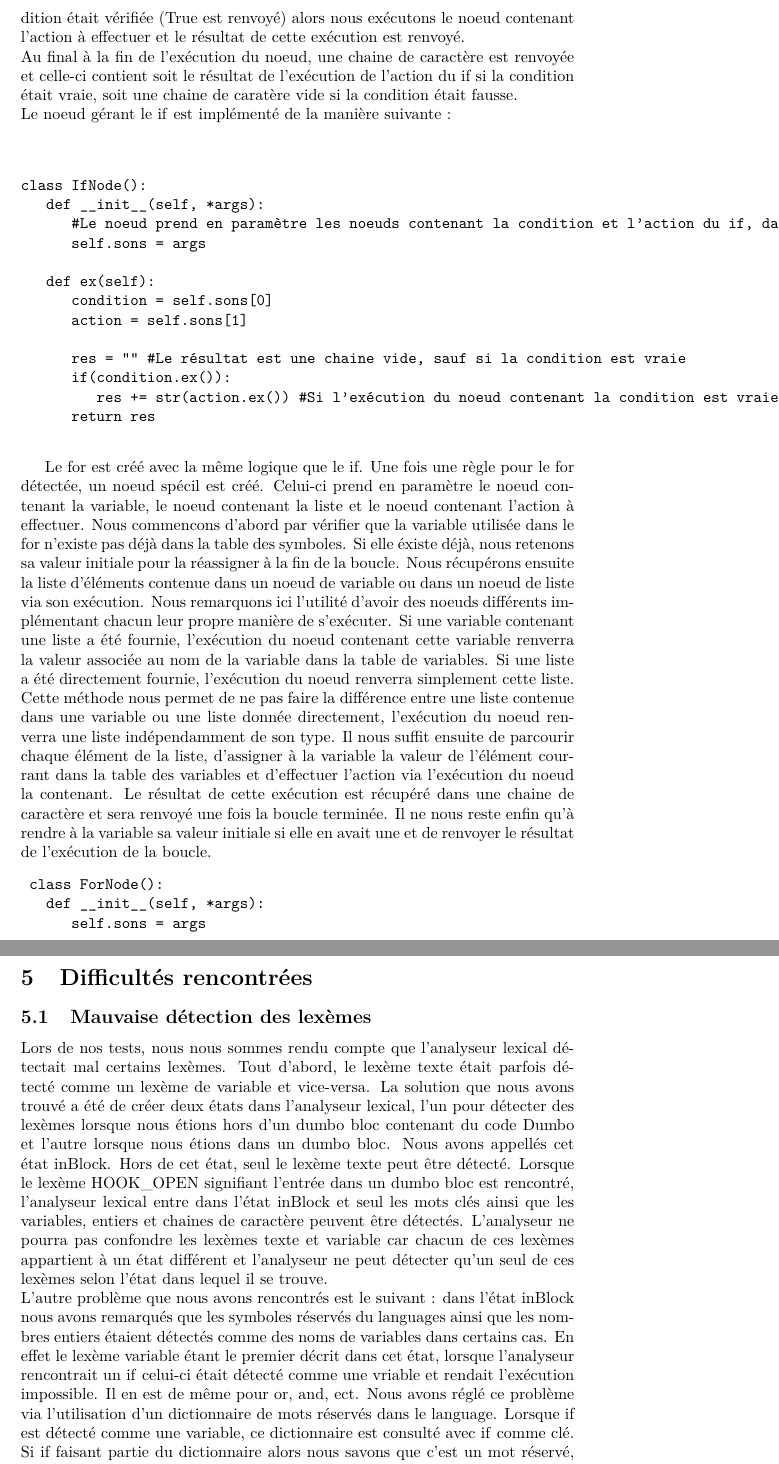
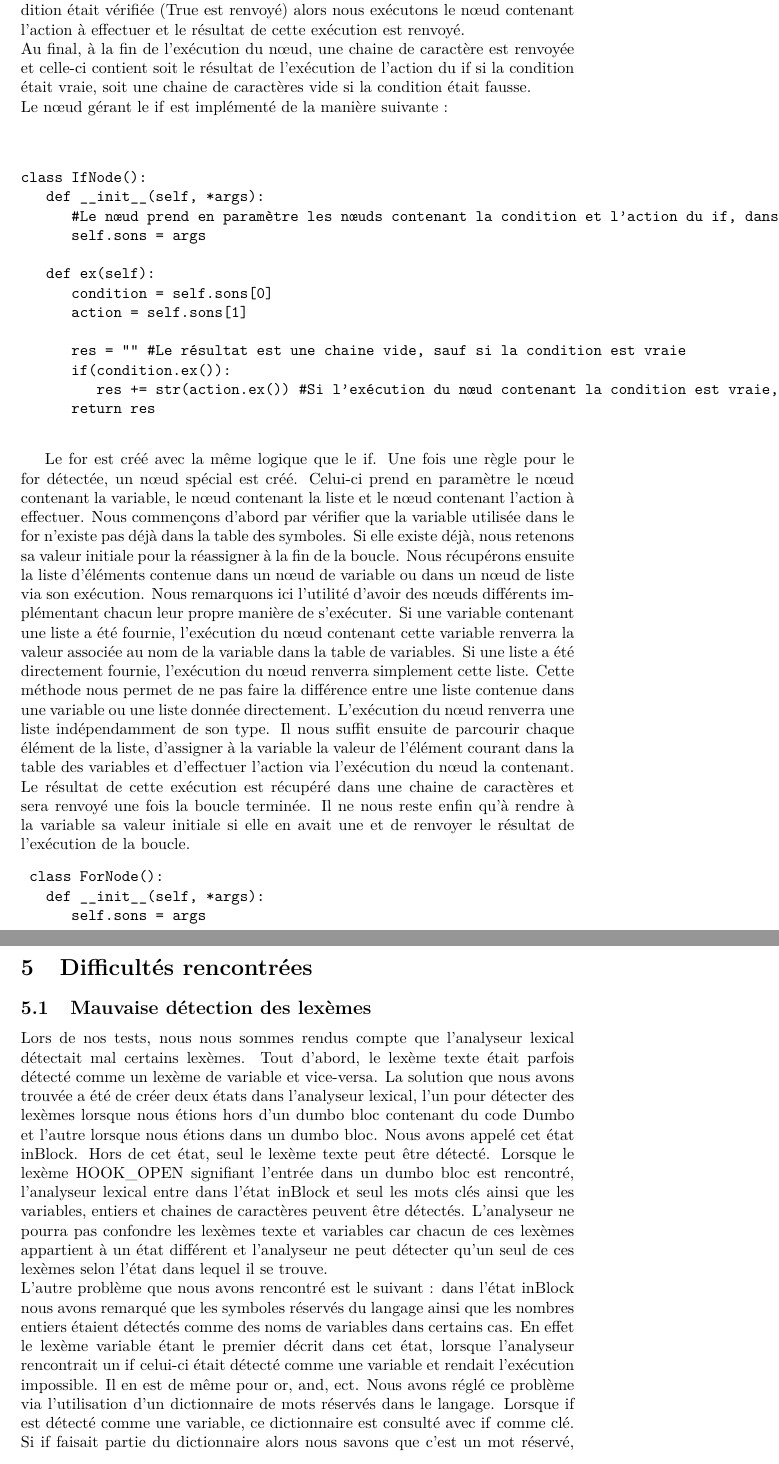
Before and after one commit to florentdelgrange/compi, a LaTeX document (report/report.tex): two parts of pages 6 and 7 of 8, joined at a grey line, cut so that both start at the same text. Compiled offline with pdfLaTeX.

Commit message:
orthographic correction

```diff
--- a/report/report.tex
+++ b/report/report.tex
@@ -189,13 +187,16 @@ Lorsque cette règle est détectée par l'interpréteur, un noeud gérant le if
-est récupéré et si la condition était vérifiée (\textrm{True} est renvoyé) alors nous exécutons le noeud contenant l'action à effectuer et le résultat de cette exécution est renvoyé. \\
-Au final à la fin de l'exécution du noeud, une chaine de caractère est renvoyée et celle-ci contient soit le résultat de l'exécution de l'action du if si la condition était vraie, soit une
-chaine de caratère vide si la condition était fausse.
+règle suivante à la grammaire : < expression > $\rightarrow$ if < boolean\_expression > do < expression\_list > endif. \\
+Lorsque cette règle est détectée par l'interpréteur, un nœud gérant le if est créé. Il possède une référence au nœud contenant la condition booléenne et une référence au nœud qui correspond
+à l'action à effectuer si cette condition est vérifiée. Lors de l'exécution du nœud \textrm{if}, nous exécutons le nœud qui contient la condition booléenne. Le résultat de cette exécution
+est récupéré et si la condition était vérifiée (\textrm{True} est renvoyé) alors nous exécutons le nœud contenant l'action à effectuer et le résultat de cette exécution est renvoyé. \\
+Au final, à la fin de l'exécution du nœud, une chaine de caractère est renvoyée et celle-ci contient soit le résultat de l'exécution de l'action du if si la condition était vraie, soit une
+chaine de caractères vide si la condition était fausse.
 \newline
-Le noeud gérant le \textrm{if} est implémenté de la manière suivante : \\
+Le nœud gérant le \textrm{if} est implémenté de la manière suivante : \\
 \begin{verbatim}
 
 class IfNode():
    def __init__(self, *args):
-      #Le noeud prend en paramètre les noeuds contenant la condition et l'action du if, dans l'ordre fourni par la règle
+      #Le nœud prend en paramètre les nœuds contenant la condition et l'action du if, dans l'ordre fourni par la règle
       self.sons = args
 
    def ex(self):
@@ -204,19 +205,19 @@ class IfNode():
 
       res = "" #Le résultat est une chaine vide, sauf si la condition est vraie
       if(condition.ex()):
-         res += str(action.ex()) #Si l'exécution du noeud contenant la condition est vraie, nous exécutons le noeud contenant l'action
+         res += str(action.ex()) #Si l'exécution du nœud contenant la condition est vraie, nous exécutons le nœud contenant l'action
       return res
 
 \end{verbatim}
 
-Le \textrm{for} est créé avec la même logique que le \textrm{if}. Une fois une règle pour le \textrm{for} détectée, un noeud spécil est créé. Celui-ci prend en paramètre le noeud contenant
-la variable, le noeud contenant la liste et le noeud contenant l'action à effectuer. Nous commencons d'abord par vérifier que la variable utilisée dans le for n'existe pas déjà dans la
-table des symboles. Si elle éxiste déjà, nous retenons sa valeur initiale pour la réassigner à la fin de la boucle. Nous récupérons ensuite la liste d'éléments contenue dans un noeud de variable
-ou dans un noeud de liste via son exécution. Nous remarquons ici l'utilité d'avoir des noeuds différents implémentant chacun leur propre manière de s'exécuter. Si une variable contenant
-une liste a été fournie, l'exécution du noeud contenant cette variable renverra la valeur associée au nom de la variable dans la table de variables. Si une liste a été directement fournie,
-l'exécution du noeud renverra simplement cette liste. Cette méthode nous permet de ne pas faire la différence entre une liste contenue dans une variable ou une liste donnée directement, l'exécution
-du noeud renverra une liste indépendamment de son type. Il nous suffit ensuite de parcourir chaque élément de la liste, d'assigner à la variable la valeur de l'élément courrant dans la table
-des variables et d'effectuer l'action via l'exécution du noeud la contenant. Le résultat de cette exécution est récupéré dans une chaine de caractère et sera renvoyé une fois la boucle
+Le \textrm{for} est créé avec la même logique que le \textrm{if}. Une fois une règle pour le \textrm{for} détectée, un nœud spécial est créé. Celui-ci prend en paramètre le nœud contenant
+la variable, le nœud contenant la liste et le nœud contenant l'action à effectuer. Nous commençons d'abord par vérifier que la variable utilisée dans le for n'existe pas déjà dans la
+table des symboles. Si elle existe déjà, nous retenons sa valeur initiale pour la réassigner à la fin de la boucle. Nous récupérons ensuite la liste d'éléments contenue dans un nœud de variable
+ou dans un nœud de liste via son exécution. Nous remarquons ici l'utilité d'avoir des nœuds différents implémentant chacun leur propre manière de s'exécuter. Si une variable contenant
+une liste a été fournie, l'exécution du nœud contenant cette variable renverra la valeur associée au nom de la variable dans la table de variables. Si une liste a été directement fournie,
+l'exécution du nœud renverra simplement cette liste. Cette méthode nous permet de ne pas faire la différence entre une liste contenue dans une variable ou une liste donnée directement. L'exécution
+du nœud renverra une liste indépendamment de son type. Il nous suffit ensuite de parcourir chaque élément de la liste, d'assigner à la variable la valeur de l'élément courant dans la table
+des variables et d'effectuer l'action via l'exécution du nœud la contenant. Le résultat de cette exécution est récupéré dans une chaine de caractères et sera renvoyé une fois la boucle
 terminée. Il ne nous reste enfin qu'à rendre à la variable sa valeur initiale si elle en avait une et de renvoyer le résultat de l'exécution de la boucle.
 \begin{verbatim}
  class ForNode():
@@ -250,15 +251,15 @@ terminée. Il ne nous reste enfin qu'à rendre à la variable sa valeur initiale
 \section{Difficultés rencontrées}
 
 \subsection{Mauvaise détection des lexèmes}
-Lors de nos tests, nous nous sommes rendu compte que l'analyseur lexical détectait mal certains lexèmes. Tout d'abord, le lexème texte était parfois détecté comme un lexème de variable
-et vice-versa. La solution que nous avons trouvé a été de créer deux états dans l'analyseur lexical, l'un pour détecter des lexèmes lorsque nous étions hors d'un dumbo bloc
-contenant du code Dumbo et l'autre lorsque nous étions dans un dumbo bloc. Nous avons appellés cet état inBlock. Hors de cet état, seul le lexème texte peut être détecté.
+Lors de nos tests, nous nous sommes rendus compte que l'analyseur lexical détectait mal certains lexèmes. Tout d'abord, le lexème texte était parfois détecté comme un lexème de variable
+et vice-versa. La solution que nous avons trouvée a été de créer deux états dans l'analyseur lexical, l'un pour détecter des lexèmes lorsque nous étions hors d'un dumbo bloc
+contenant du code Dumbo et l'autre lorsque nous étions dans un dumbo bloc. Nous avons appelé cet état inBlock. Hors de cet état, seul le lexème texte peut être détecté.
 Lorsque le lexème HOOK\_OPEN signifiant l'entrée dans un dumbo bloc est rencontré, l'analyseur lexical entre dans l'état inBlock et seul les mots clés ainsi que les variables, entiers et
-chaines de caractère peuvent être détectés. L'analyseur ne pourra pas confondre les lexèmes texte et variable car chacun de ces lexèmes appartient à un état différent et l'analyseur
+chaines de caractères peuvent être détectés. L'analyseur ne pourra pas confondre les lexèmes texte et variables car chacun de ces lexèmes appartient à un état différent et l'analyseur
 ne peut détecter qu'un seul de ces lexèmes selon l'état dans lequel il se trouve. \\
-L'autre problème que nous avons rencontrés est le suivant : dans l'état inBlock nous avons remarqués que les symboles réservés du languages ainsi que les nombres entiers
+L'autre problème que nous avons rencontré est le suivant : dans l'état inBlock nous avons remarqué que les symboles réservés du langage ainsi que les nombres entiers
 étaient détectés comme des noms de variables dans certains cas. En effet le lexème variable étant le premier décrit dans cet état, lorsque l'analyseur rencontrait un \textrm{if} celui-ci
-était détecté comme une vriable et rendait l'exécution impossible. Il en est de même pour \textrm{or}, \textrm{and}, ect. Nous avons réglé ce problème via l'utilisation d'un dictionnaire
-de mots réservés dans le language. Lorsque \textrm{if} est détecté comme une variable, ce dictionnaire est consulté avec \textrm{if} comme clé. Si if faisant partie du dictionnaire
-alors nous savons que c'est un mot réservé, la valeur correspondant à \textrm{if} dans le dictionnaire est le type correct de lexème à associer à \textrm{if}. Ceci n'empèche pas la détection
+était détecté comme une variable et rendait l'exécution impossible. Il en est de même pour \textrm{or}, \textrm{and}, ect. Nous avons réglé ce problème via l'utilisation d'un dictionnaire
+de mots réservés dans le langage. Lorsque \textrm{if} est détecté comme une variable, ce dictionnaire est consulté avec \textrm{if} comme clé. Si if faisait partie du dictionnaire
+alors nous savons que c'est un mot réservé, la valeur correspondant à \textrm{if} dans le dictionnaire est le type correct de lexème à associer à \textrm{if}. Ceci n'empêche pas la détection
 de mots réservés comme lexèmes de type variable mais corrige leur type lorsque cette mauvaise détection arrive.\\
```
Also changed, not shown: report/report.tex (50 more changed lines).
